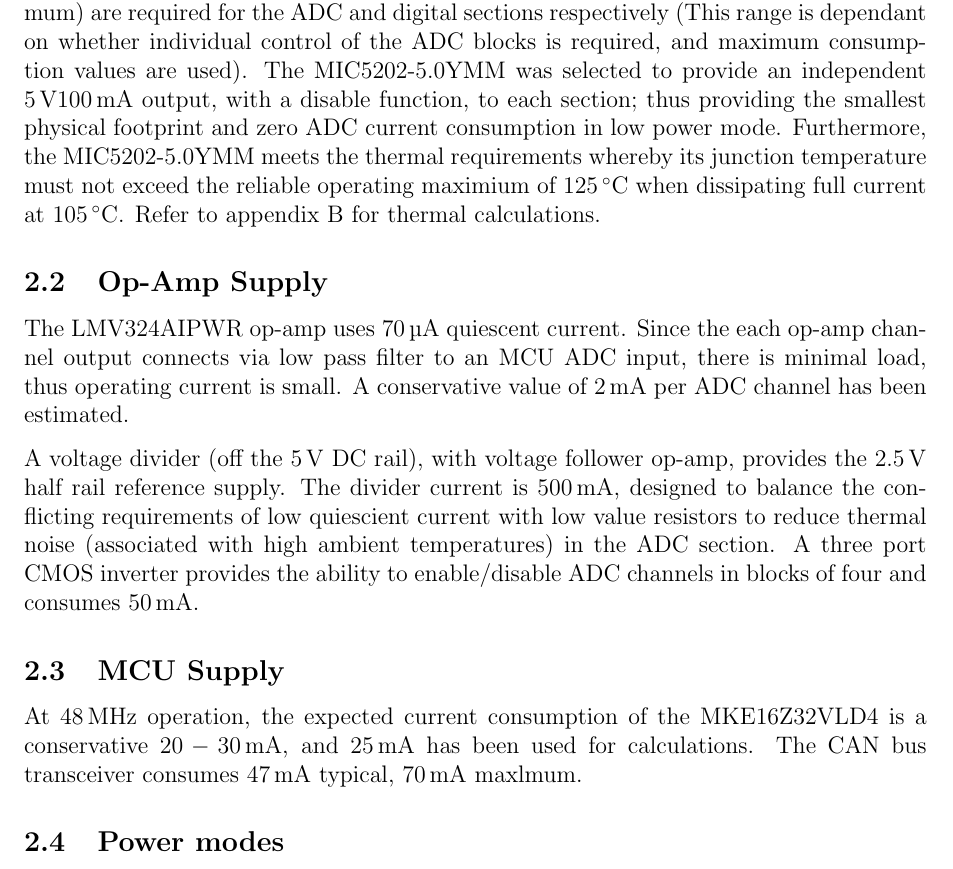
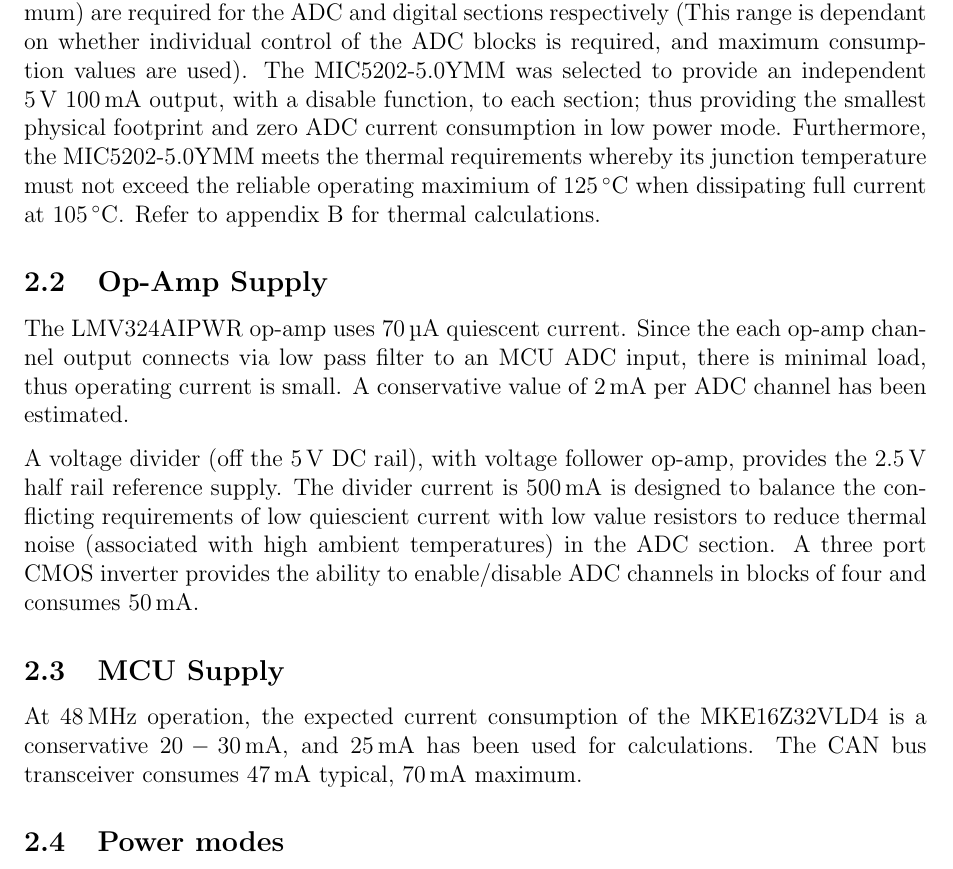
Before and after one commit to jpsheehan/ence461-assignment2, a LaTeX document (report/report.tex, which reads report/design-power-supply.tex): part of page 2 of 13, cut so that both start at the same text. Compiled offline with pdfLaTeX.

Commit message:
SPelling

```diff
--- a/report/design-power-supply.tex
+++ b/report/design-power-supply.tex
@@ -1,7 +1,7 @@
 \subsection{Power Supply}
 Current consumption analysis determined $40 - \SI{90}{\milli\ampere}$ and $70.5 - \SI{110}{\milli\ampere}$ (typical - maximum) are required for the ADC and digital sections respectively
 (This range is dependant on whether individual control of the ADC blocks is required, and maximum consumption values are used).
-The MIC5202-5.0YMM was selected to provide an independent $\SI{5}{\volt} \SI{100}{\milli\ampere}$ output, with a disable function, to each section; thus providing the smallest physical footprint and zero ADC current consumption in low power mode.
+The MIC5202-5.0YMM was selected to provide an independent $\SI{5}{\volt}\ \SI{100}{\milli\ampere}$ output, with a disable function, to each section; thus providing the smallest physical footprint and zero ADC current consumption in low power mode.
 Furthermore, the MIC5202-5.0YMM meets the thermal requirements whereby its junction temperature must not exceed the reliable operating maximium of $\SI{125}{\degreeCelsius}$ when dissipating full current at $\SI{105}{\degreeCelsius}$.
 Refer to appendix \ref{ap:thermal} for thermal calculations.
 
@@ -11,12 +11,12 @@
 A conservative value of $\SI{2}{\milli\ampere}$ per ADC channel has been estimated.
 
 A voltage divider (off the $\SI{5}{\volt}$ DC rail), with voltage follower op-amp, provides the $\SI{2.5}{\volt}$ half rail reference supply.
-The divider current is $\SI{500}{\milli\ampere}$, designed to balance the conflicting requirements of low quiescient current with low value resistors to reduce thermal noise (associated with high ambient temperatures) in the ADC section.
+The divider current is $\SI{500}{\milli\ampere}$ is designed to balance the conflicting requirements of low quiescient current with low value resistors to reduce thermal noise (associated with high ambient temperatures) in the ADC section.
 A three port CMOS inverter provides the ability to enable/disable ADC channels in blocks of four and consumes $\SI{50}{\milli\ampere}$.
 
 \subsection{MCU Supply}
 At $\SI{48}{\mega\hertz}$ operation, the expected current consumption of the MKE16Z32VLD4 is a conservative $20 - \SI{30}{\milli\ampere}$, and $\SI{25}{\milli\ampere}$ has been used for calculations.
-The CAN bus transceiver consumes $\SI{47}{\milli\ampere}$ typical, $\SI{70}{\milli\ampere}$ maxlmum.
+The CAN bus transceiver consumes $\SI{47}{\milli\ampere}$ typical, $\SI{70}{\milli\ampere}$ maximum.
 
 \subsection{Power modes}
 To meet the specification regarding control of ADC channels a 3 port hex inverter is used adding 50mA to the ADC section. If this level of ADC channel selection were not required this could be removed, realising a 50mA standby current saving. With the hex inverter included five power modes are available: Sleep, (requires wake on CAN); Low power; Standby (ready to sample); Sampling; Data transfer.
```
Also changed, not shown: report/design-power-supply.tex (2 more changed lines).
